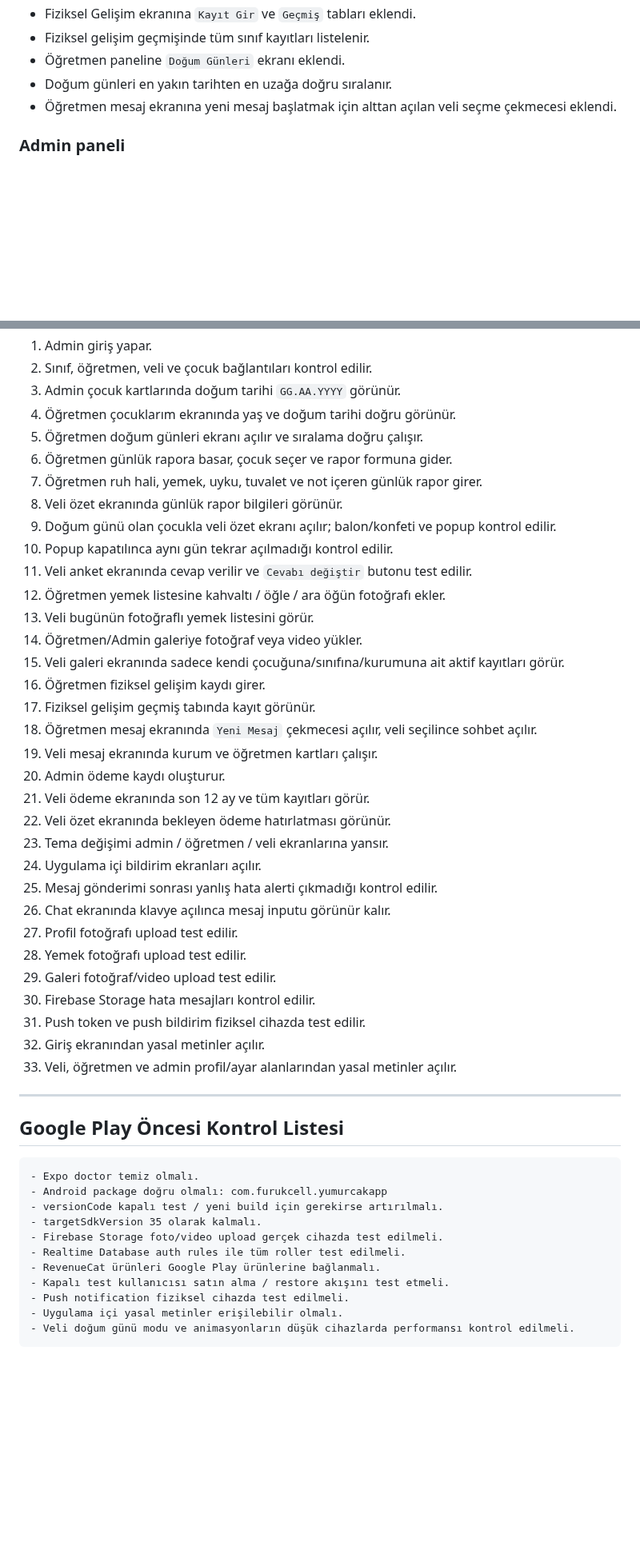
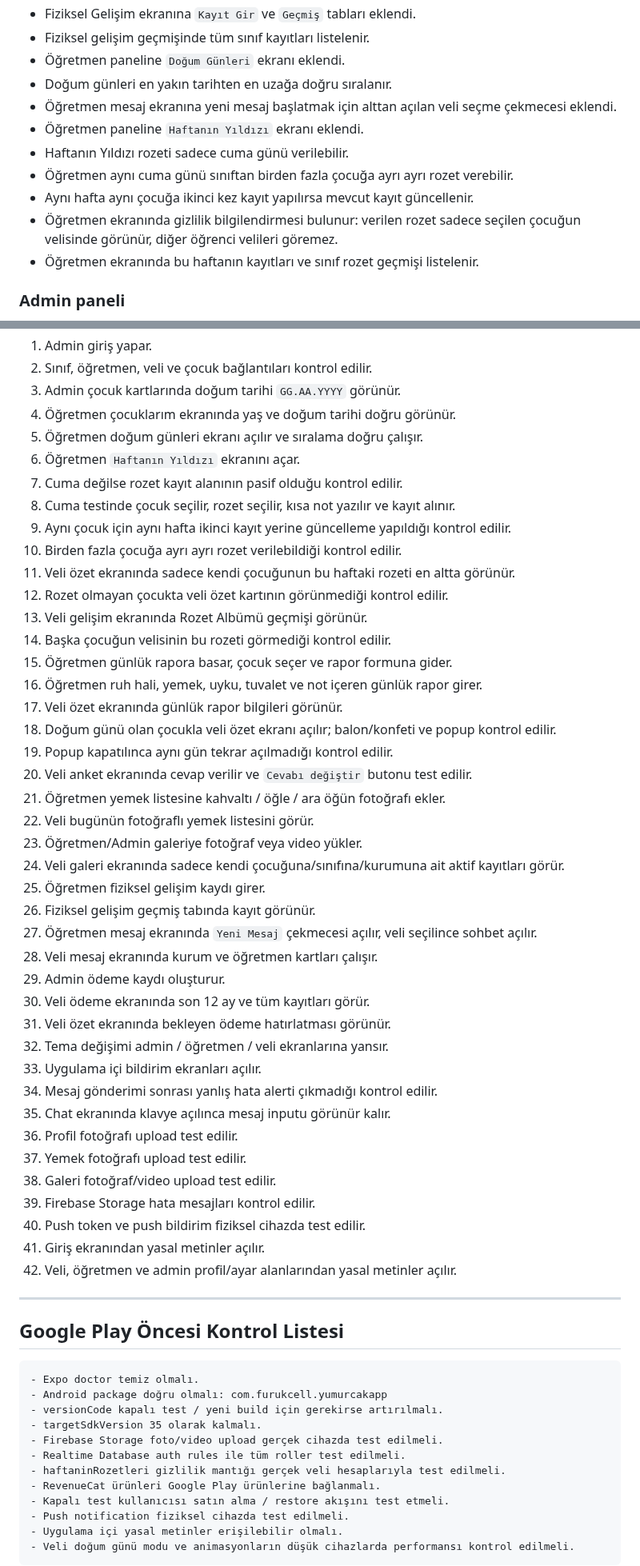
Before and after one commit to furukcell/Yumurcak-app, a Markdown page: README.md, 2 parts joined by grey strips. Shown at 80% size. GitHub-like rendering; blank space fills up the shorter version.

Commit message:
Update README with weekly star badges

```diff
--- a/README.md
+++ b/README.md
@@ -108,6 +115,12 @@ minSdkVersion: 24
 - Öğretmen paneline `Doğum Günleri` ekranı eklendi.
 - Doğum günleri en yakın tarihten en uzağa doğru sıralanır.
 - Öğretmen mesaj ekranına yeni mesaj başlatmak için alttan açılan veli seçme çekmecesi eklendi.
+- Öğretmen paneline `Haftanın Yıldızı` ekranı eklendi.
+- Haftanın Yıldızı rozeti sadece cuma günü verilebilir.
+- Öğretmen aynı cuma günü sınıftan birden fazla çocuğa ayrı ayrı rozet verebilir.
+- Aynı hafta aynı çocuğa ikinci kez kayıt yapılırsa mevcut kayıt güncellenir.
+- Öğretmen ekranında gizlilik bilgilendirmesi bulunur: verilen rozet sadece seçilen çocuğun velisinde görünür, diğer öğrenci velileri göremez.
+- Öğretmen ekranında bu haftanın kayıtları ve sınıf rozet geçmişi listelenir.
 
 ### Admin paneli
 
@@ -678,34 +838,43 @@ Kapalı test / build öncesi kontrol edilecek temel akışlar:
 3. Admin çocuk kartlarında doğum tarihi `GG.AA.YYYY` görünür.
 4. Öğretmen çocuklarım ekranında yaş ve doğum tarihi doğru görünür.
 5. Öğretmen doğum günleri ekranı açılır ve sıralama doğru çalışır.
-6. Öğretmen günlük rapora basar, çocuk seçer ve rapor formuna gider.
-7. Öğretmen ruh hali, yemek, uyku, tuvalet ve not içeren günlük rapor girer.
-8. Veli özet ekranında günlük rapor bilgileri görünür.
-9. Doğum günü olan çocukla veli özet ekranı açılır; balon/konfeti ve popup kontrol edilir.
-10. Popup kapatılınca aynı gün tekrar açılmadığı kontrol edilir.
-11. Veli anket ekranında cevap verilir ve `Cevabı değiştir` butonu test edilir.
-12. Öğretmen yemek listesine kahvaltı / öğle / ara öğün fotoğrafı ekler.
-13. Veli bugünün fotoğraflı yemek listesini görür.
-14. Öğretmen/Admin galeriye fotoğraf veya video yükler.
-15. Veli galeri ekranında sadece kendi çocuğuna/sınıfına/kurumuna ait aktif kayıtları görür.
-16. Öğretmen fiziksel gelişim kaydı girer.
-17. Fiziksel gelişim geçmiş tabında kayıt görünür.
-18. Öğretmen mesaj ekranında `Yeni Mesaj` çekmecesi açılır, veli seçilince sohbet açılır.
-19. Veli mesaj ekranında kurum ve öğretmen kartları çalışır.
-20. Admin ödeme kaydı oluşturur.
-21. Veli ödeme ekranında son 12 ay ve tüm kayıtları görür.
-22. Veli özet ekranında bekleyen ödeme hatırlatması görünür.
-23. Tema değişimi admin / öğretmen / veli ekranlarına yansır.
-24. Uygulama içi bildirim ekranları açılır.
-25. Mesaj gönderimi sonrası yanlış hata alerti çıkmadığı kontrol edilir.
-26. Chat ekranında klavye açılınca mesaj inputu görünür kalır.
-27. Profil fotoğrafı upload test edilir.
-28. Yemek fotoğrafı upload test edilir.
-29. Galeri fotoğraf/video upload test edilir.
-30. Firebase Storage hata mesajları kontrol edilir.
-31. Push token ve push bildirim fiziksel cihazda test edilir.
-32. Giriş ekranından yasal metinler açılır.
-33. Veli, öğretmen ve admin profil/ayar alanlarından yasal metinler açılır.
+6. Öğretmen `Haftanın Yıldızı` ekranını açar.
+7. Cuma değilse rozet kayıt alanının pasif olduğu kontrol edilir.
+8. Cuma testinde çocuk seçilir, rozet seçilir, kısa not yazılır ve kayıt alınır.
+9. Aynı çocuk için aynı hafta ikinci kayıt yerine güncelleme yapıldığı kontrol edilir.
+10. Birden fazla çocuğa ayrı ayrı rozet verilebildiği kontrol edilir.
+11. Veli özet ekranında sadece kendi çocuğunun bu haftaki rozeti en altta görünür.
+12. Rozet olmayan çocukta veli özet kartının görünmediği kontrol edilir.
+13. Veli gelişim ekranında Rozet Albümü geçmişi görünür.
+14. Başka çocuğun velisinin bu rozeti görmediği kontrol edilir.
+15. Öğretmen günlük rapora basar, çocuk seçer ve rapor formuna gider.
+16. Öğretmen ruh hali, yemek, uyku, tuvalet ve not içeren günlük rapor girer.
+17. Veli özet ekranında günlük rapor bilgileri görünür.
+18. Doğum günü olan çocukla veli özet ekranı açılır; balon/konfeti ve popup kontrol edilir.
+19. Popup kapatılınca aynı gün tekrar açılmadığı kontrol edilir.
+20. Veli anket ekranında cevap verilir ve `Cevabı değiştir` butonu test edilir.
+21. Öğretmen yemek listesine kahvaltı / öğle / ara öğün fotoğrafı ekler.
+22. Veli bugünün fotoğraflı yemek listesini görür.
+23. Öğretmen/Admin galeriye fotoğraf veya video yükler.
+24. Veli galeri ekranında sadece kendi çocuğuna/sınıfına/kurumuna ait aktif kayıtları görür.
+25. Öğretmen fiziksel gelişim kaydı girer.
+26. Fiziksel gelişim geçmiş tabında kayıt görünür.
+27. Öğretmen mesaj ekranında `Yeni Mesaj` çekmecesi açılır, veli seçilince sohbet açılır.
+28. Veli mesaj ekranında kurum ve öğretmen kartları çalışır.
+29. Admin ödeme kaydı oluşturur.
+30. Veli ödeme ekranında son 12 ay ve tüm kayıtları görür.
+31. Veli özet ekranında bekleyen ödeme hatırlatması görünür.
+32. Tema değişimi admin / öğretmen / veli ekranlarına yansır.
+33. Uygulama içi bildirim ekranları açılır.
+34. Mesaj gönderimi sonrası yanlış hata alerti çıkmadığı kontrol edilir.
+35. Chat ekranında klavye açılınca mesaj inputu görünür kalır.
+36. Profil fotoğrafı upload test edilir.
+37. Yemek fotoğrafı upload test edilir.
+38. Galeri fotoğraf/video upload test edilir.
+39. Firebase Storage hata mesajları kontrol edilir.
+40. Push token ve push bildirim fiziksel cihazda test edilir.
+41. Giriş ekranından yasal metinler açılır.
+42. Veli, öğretmen ve admin profil/ayar alanlarından yasal metinler açılır.
 
 ---
 
@@ -718,6 +887,7 @@ Kapalı test / build öncesi kontrol edilecek temel akışlar:
 - targetSdkVersion 35 olarak kalmalı.
 - Firebase Storage foto/video upload gerçek cihazda test edilmeli.
 - Realtime Database auth rules ile tüm roller test edilmeli.
+- haftaninRozetleri gizlilik mantığı gerçek veli hesaplarıyla test edilmeli.
 - RevenueCat ürünleri Google Play ürünlerine bağlanmalı.
 - Kapalı test kullanıcısı satın alma / restore akışını test etmeli.
 - Push notification fiziksel cihazda test edilmeli.
```
Also changed, not shown: other parts of README.md (+158 -2 lines).
